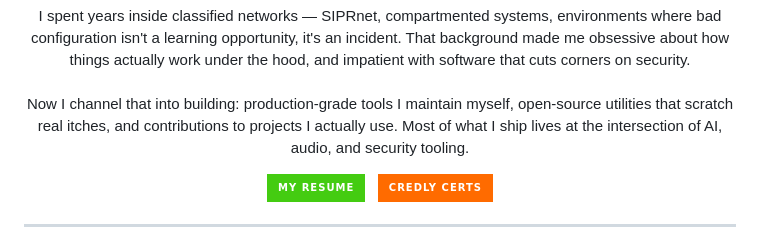
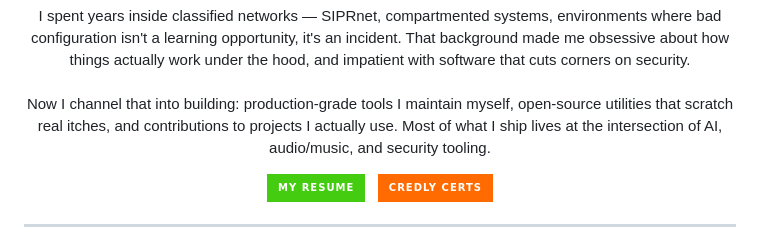
Before and after one commit to theelderemo/theelderemo, a Markdown page: readme.md, the part around one of its changes. GitHub-like rendering; badges without logos.

Commit message:
Update description to include 'audio/music' in README

```diff
--- a/readme.md
+++ b/readme.md
@@ -24,5 +24,5 @@
 <p align="center">
 Army vet. Cybersecurity student. Solo builder.<br><br>
 I spent years inside classified networks — SIPRnet, compartmented systems, environments where bad configuration isn't a learning opportunity, it's an incident. That background made me obsessive about how things actually work under the hood, and impatient with software that cuts corners on security.<br><br>
-Now I channel that into building: production-grade tools I maintain myself, open-source utilities that scratch real itches, and contributions to projects I actually use. Most of what I ship lives at the intersection of AI, audio, and security tooling.
+Now I channel that into building: production-grade tools I maintain myself, open-source utilities that scratch real itches, and contributions to projects I actually use. Most of what I ship lives at the intersection of AI, audio/music, and security tooling.
 </p>
```
Also changed, not shown: other parts of readme.md (+3 -0 lines).
